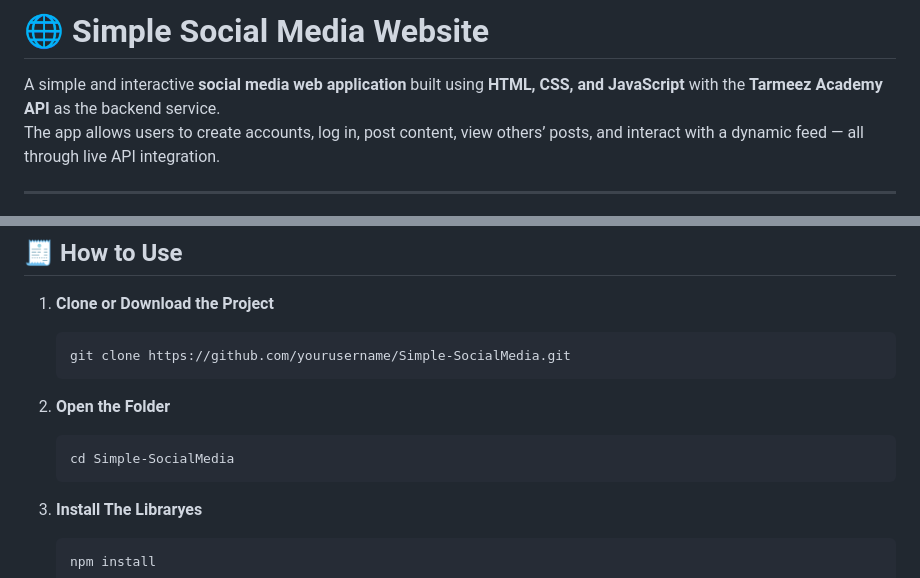
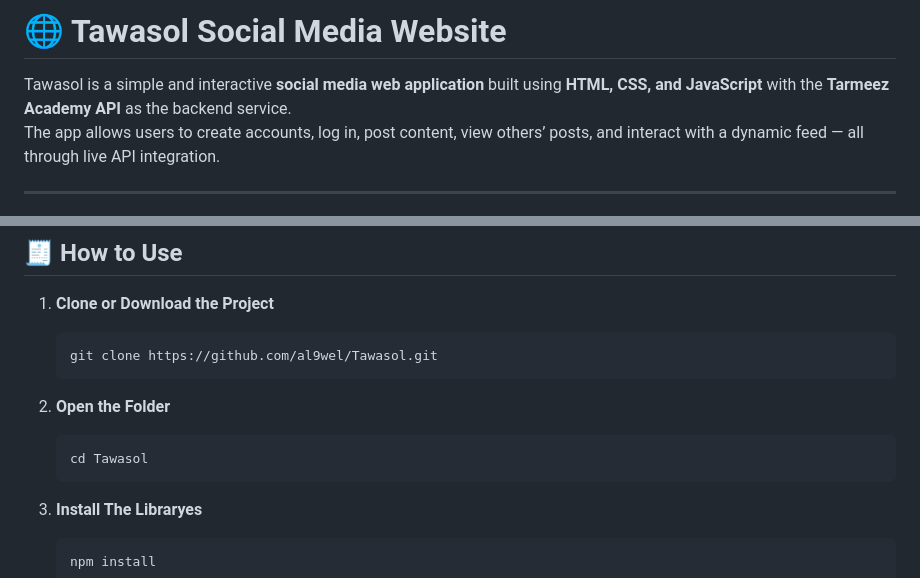
Before and after one commit to al9wel/Tawasol, a Markdown page: README.md, 2 parts joined by grey strips. Drawn GitHub-style.

````diff
--- a/README.md
+++ b/README.md
@@ -1,6 +1,6 @@
-# 🌐 Simple Social Media Website
+# 🌐 Tawasol Social Media Website
 
-A simple and interactive **social media web application** built using **HTML, CSS, and JavaScript** with the **Tarmeez Academy API** as the backend service.
+Tawasol is a simple and interactive **social media web application** built using **HTML, CSS, and JavaScript** with the **Tarmeez Academy API** as the backend service.
 The app allows users to create accounts, log in, post content, view others’ posts, and interact with a dynamic feed — all through live API integration.
 
 ---
@@ -44,12 +44,12 @@ It also demonstrates the basics of **authentication**, **CRUD operations**, and
 1. **Clone or Download the Project**
 
    ```bash
-   git clone https://github.com/yourusername/Simple-SocialMedia.git
+   git clone https://github.com/al9wel/Tawasol.git
    ```
 
 2. **Open the Folder**
    ```bash
-   cd Simple-SocialMedia
+   cd Tawasol
    ```
 3. **Install The Libraryes**
    ```bash
````
